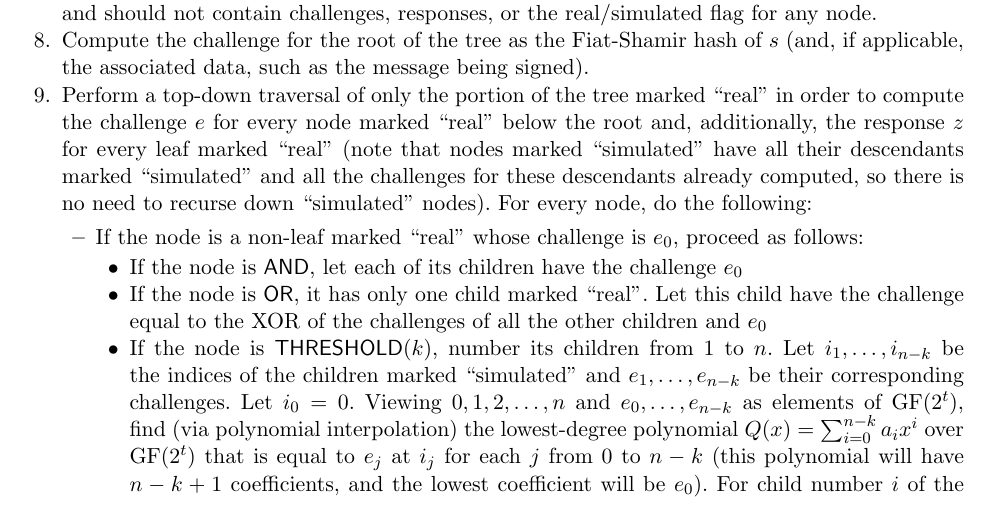
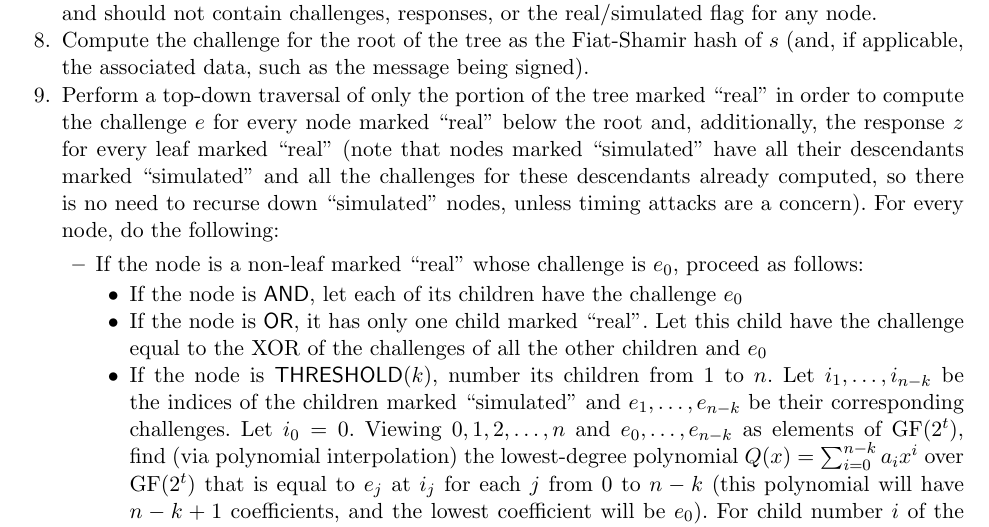
Before and after one commit to ScorexFoundation/sigmastate-interpreter, a LaTeX thesis (docs/wpaper/sigma.tex): part of page 9 of 16, cut so that both start at the same text. Compiled offline with pdfLaTeX; a missing bibliography style is replaced by a similar one.

```diff
--- a/docs/wpaper/sigma.tex
+++ b/docs/wpaper/sigma.tex
@@ -340,7 +340,7 @@
 
     \item Compute the challenge for the root of the tree as the Fiat-Shamir hash of $s$ (and, if applicable,  the associated data, such as the message being signed).
 
-    \item Perform a top-down traversal of only the portion of the tree marked ``real'' in order to compute the challenge $e$ for every node marked ``real'' below the root and, additionally, the response $z$ for every leaf marked ``real'' (note that nodes marked ``simulated'' have all their descendants marked ``simulated'' and all the challenges for these descendants already computed, so there is no need to recurse down ``simulated'' nodes). For every node, do the following:
+    \item Perform a top-down traversal of only the portion of the tree marked ``real'' in order to compute the challenge $e$ for every node marked ``real'' below the root and, additionally, the response $z$ for every leaf marked ``real'' (note that nodes marked ``simulated'' have all their descendants marked ``simulated'' and all the challenges for these descendants already computed, so there is no need to recurse down ``simulated'' nodes, unless timing attacks are a concern). For every node, do the following:
 
     \begin{itemize}
         \item If the node is a non-leaf marked ``real'' whose challenge is $e_0$, proceed as follows:
```
Also changed, not shown: 3 other files.
